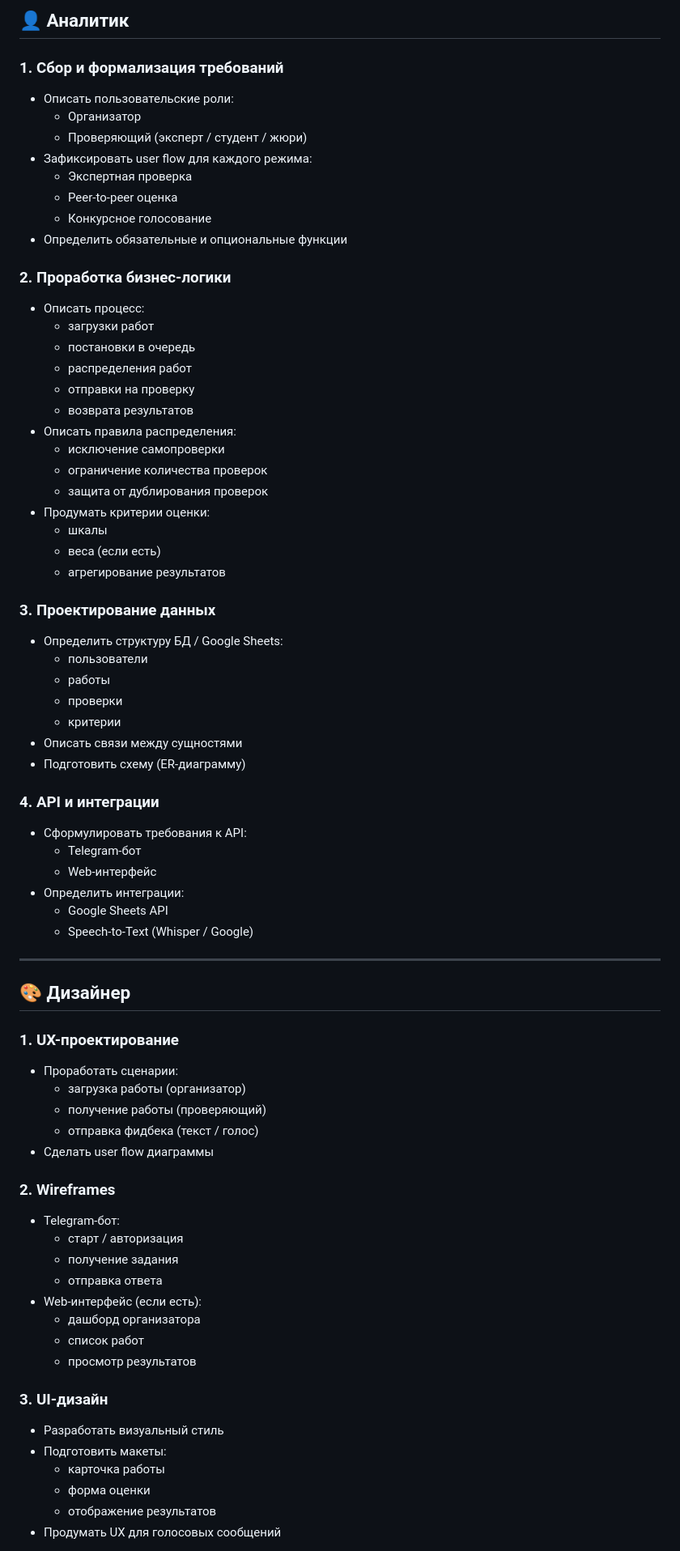
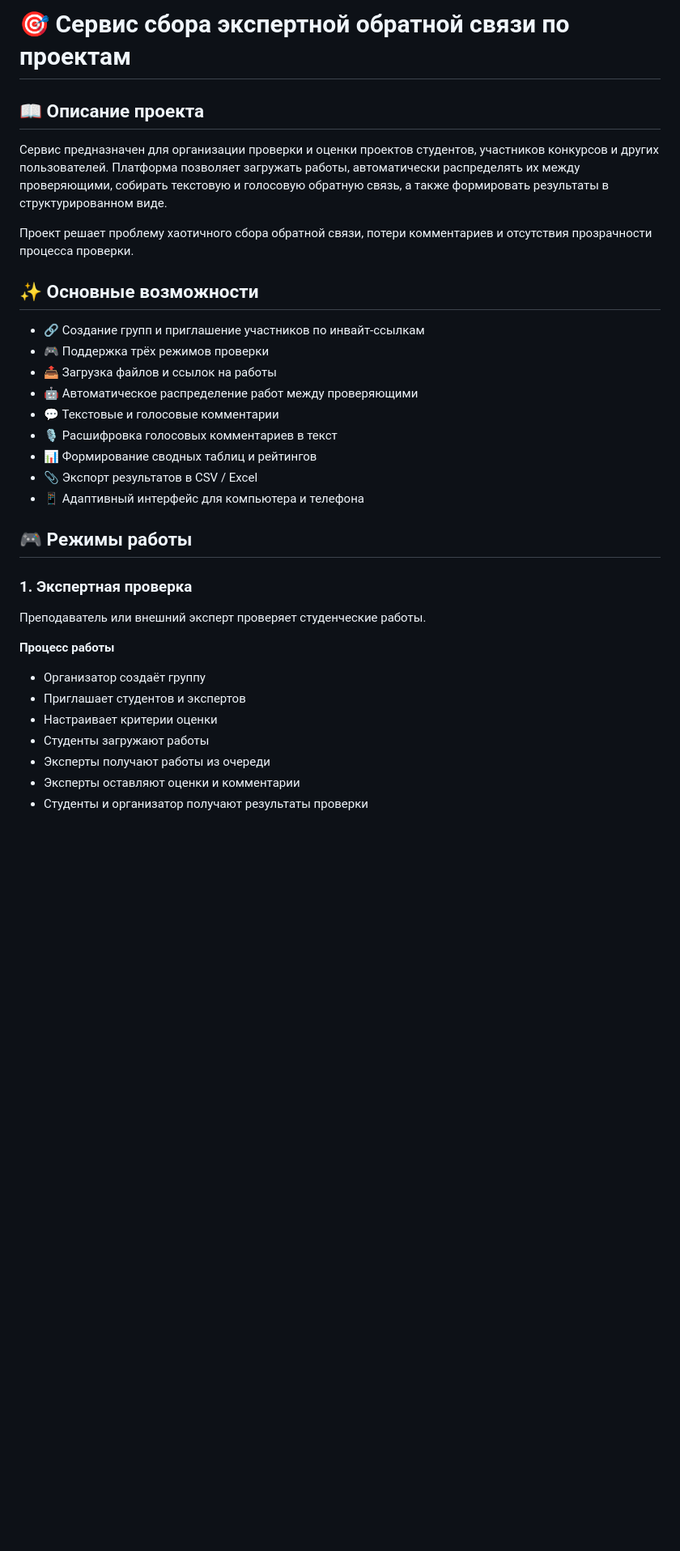
Before and after one commit to olegp22/projectWorkshop, a Markdown page: planning.md, the part around one of its changes. Shown at 81% size. GitHub-like rendering; blank space fills up the shorter version.

```diff
--- a/planning.md
+++ b/planning.md
@@ -1,74 +1,35 @@
-## 👤 Аналитик
+# 🎯 Сервис сбора экспертной обратной связи по проектам
 
-### 1. Сбор и формализация требований
-- Описать пользовательские роли:
-  - Организатор
-  - Проверяющий (эксперт / студент / жюри)
-- Зафиксировать user flow для каждого режима:
-  - Экспертная проверка
-  - Peer-to-peer оценка
-  - Конкурсное голосование
-- Определить обязательные и опциональные функции
+## 📖 Описание проекта
 
-### 2. Проработка бизнес-логики
-- Описать процесс:
-  - загрузки работ
-  - постановки в очередь
-  - распределения работ
-  - отправки на проверку
-  - возврата результатов
-- Описать правила распределения:
-  - исключение самопроверки
-  - ограничение количества проверок
-  - защита от дублирования проверок
-- Продумать критерии оценки:
-  - шкалы
-  - веса (если есть)
-  - агрегирование результатов
+Сервис предназначен для организации проверки и оценки проектов студентов, участников конкурсов и других пользователей. Платформа позволяет загружать работы, автоматически распределять их между проверяющими, собирать текстовую и голосовую обратную связь, а также формировать результаты в структурированном виде.
 
-### 3. Проектирование данных
-- Определить структуру БД / Google Sheets:
-  - пользователи
-  - работы
-  - проверки
-  - критерии
-- Описать связи между сущностями
-- Подготовить схему (ER-диаграмму)
+Проект решает проблему хаотичного сбора обратной связи, потери комментариев и отсутствия прозрачности процесса проверки.
 
-### 4. API и интеграции
-- Сформулировать требования к API:
-  - Telegram-бот
-  - Web-интерфейс
-- Определить интеграции:
-  - Google Sheets API
-  - Speech-to-Text (Whisper / Google)
+## ✨ Основные возможности
 
----
+- 🔗 Создание групп и приглашение участников по инвайт-ссылкам
+- 🎮 Поддержка трёх режимов проверки
+- 📤 Загрузка файлов и ссылок на работы
+- 🤖 Автоматическое распределение работ между проверяющими
+- 💬 Текстовые и голосовые комментарии
+- 🎙️ Расшифровка голосовых комментариев в текст
+- 📊 Формирование сводных таблиц и рейтингов
+- 📎 Экспорт результатов в CSV / Excel
+- 📱 Адаптивный интерфейс для компьютера и телефона
 
-## 🎨 Дизайнер
+## 🎮 Режимы работы
 
-### 1. UX-проектирование
-- Проработать сценарии:
-  - загрузка работы (организатор)
-  - получение работы (проверяющий)
-  - отправка фидбека (текст / голос)
-- Сделать user flow диаграммы
+### 1. Экспертная проверка
 
-### 2. Wireframes
-- Telegram-бот:
-  - старт / авторизация
-  - получение задания
-  - отправка ответа
-- Web-интерфейс (если есть):
-  - дашборд организатора
-  - список работ
-  - просмотр результатов
+Преподаватель или внешний эксперт проверяет студенческие работы.
 
-### 3. UI-дизайн
-- Разработать визуальный стиль
-- Подготовить макеты:
-  - карточка работы
-  - форма оценки
-  - отображение результатов
-- Продумать UX для голосовых сообщений
+**Процесс работы**
+- Организатор создаёт группу
+- Приглашает студентов и экспертов
+- Настраивает критерии оценки
+- Студенты загружают работы
+- Эксперты получают работы из очереди
+- Эксперты оставляют оценки и комментарии
+- Студенты и организатор получают результаты проверки
 
```
Also changed, not shown: other parts of planning.md (+139 -61 lines).
